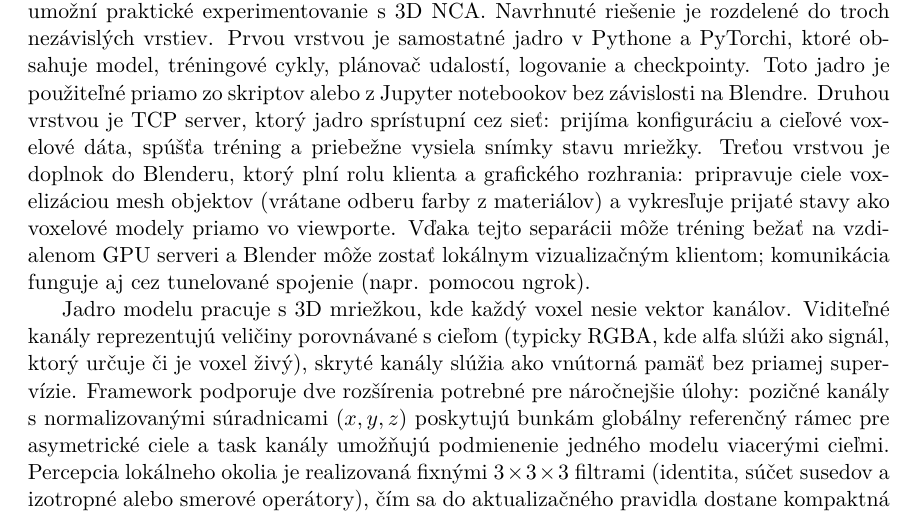
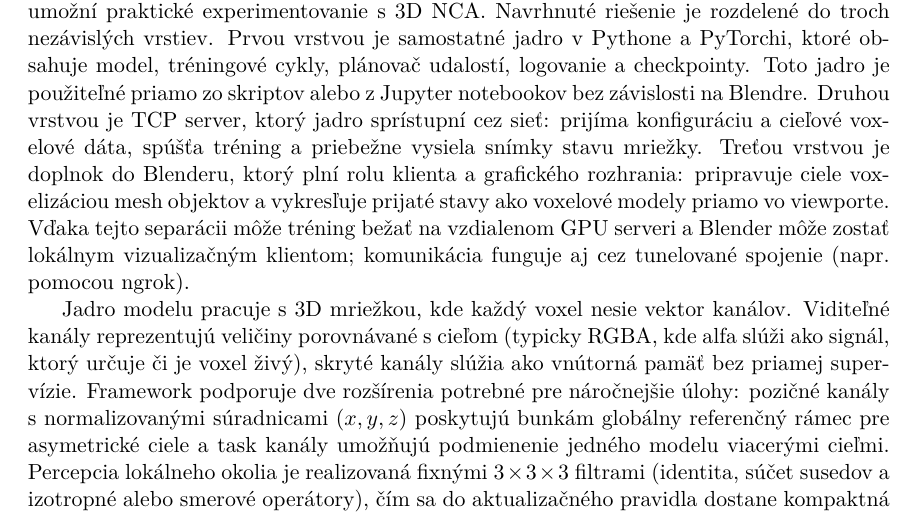
Before and after one commit to rm-a0/3d-nca, a LaTeX thesis (documentation/thesis/3d-nca.tex): part of page 4 of 69, cut so that both start at the same text. Compiled offline with pdfLaTeX.

Commit message:
chore: adjust readme, thesis and gitignore

```diff
--- a/documentation/thesis/3d-nca.tex
+++ b/documentation/thesis/3d-nca.tex
@@ -207,8 +207,8 @@ Pythone a PyTorchi, ktoré obsahuje model, tréningové cykly, plánovač udalos
 Toto jadro je použiteľné priamo zo skriptov alebo z Jupyter notebookov bez závislosti na Blendre. Druhou
 vrstvou je TCP server, ktorý jadro sprístupní cez sieť: prijíma konfiguráciu a cieľové voxelové dáta,
 spúšťa tréning a priebežne vysiela snímky stavu mriežky. Treťou vrstvou je doplnok do Blenderu, ktorý plní
-rolu klienta a grafického rozhrania: pripravuje ciele voxelizáciou mesh objektov (vrátane odberu farby z
-materiálov) a vykresľuje prijaté stavy ako voxelové modely priamo vo viewporte. Vďaka tejto separácii môže tréning
+rolu klienta a grafického rozhrania: pripravuje ciele voxelizáciou mesh objektov
+a vykresľuje prijaté stavy ako voxelové modely priamo vo viewporte. Vďaka tejto separácii môže tréning
 bežať na vzdialenom GPU serveri a Blender môže zostať lokálnym vizualizačným klientom; komunikácia funguje aj cez
 tunelované spojenie (napr. pomocou ngrok).
 
```
Also changed, not shown: README.md, documentation/thesis/projekt_en.pdf (deleted), 2 other files.
